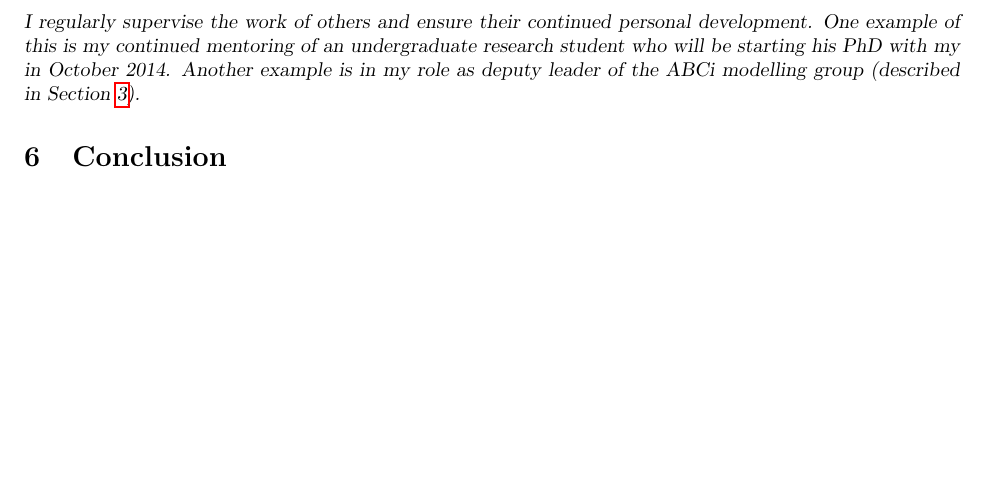
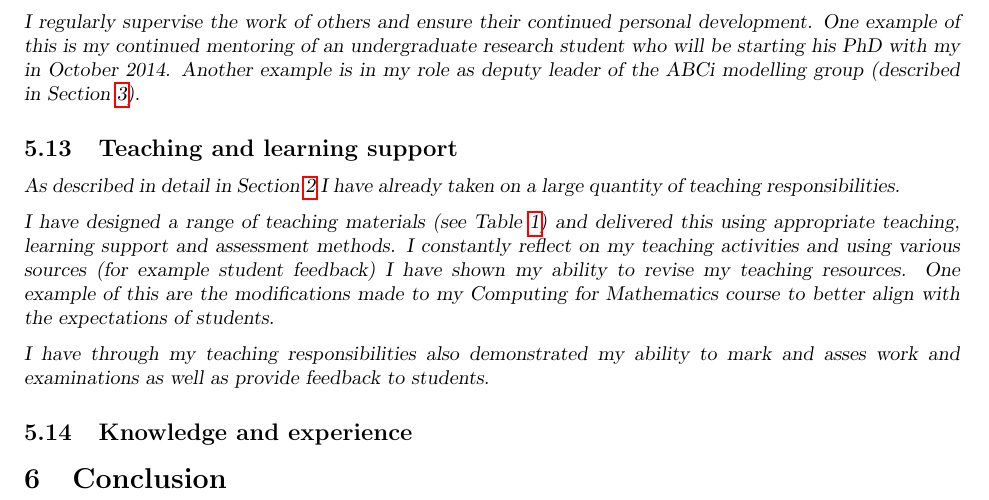
Before and after one commit to drvinceknight/ProbationReport2014, a LaTeX document (report.tex): part of page 8 of 9, cut so that both start at the same text, the shorter picture padded with empty space. Compiled offline with pdfLaTeX.

Commit message:
teaching and learning support

```diff
--- a/report.tex
+++ b/report.tex
@@ -368,6 +368,18 @@ I regularly supervise the work of others and ensure their continued personal dev
 One example of this is my continued mentoring of an undergraduate research student who will be starting his PhD with my in October 2014.
 Another example is in my role as deputy leader of the ABCi modelling group (described in Section \ref{sec:research}).
 
+\subsection{Teaching and learning support}
+
+As described in detail in Section \ref{sec:teaching} I have already taken on a large quantity of teaching responsibilities.
+
+I have designed a range of teaching materials (see Table \ref{tab:teaching}) and delivered this using appropriate teaching, learning support and assessment methods.
+I constantly reflect on my teaching activities and using various sources (for example student feedback) I have shown my ability to revise my teaching resources.
+One example of this are the modifications made to my Computing for Mathematics course to better align with the expectations of students.
+
+I have through my teaching responsibilities also demonstrated my ability to mark and asses work and examinations as well as provide feedback to students.
+
+\subsection{Knowledge and experience}
+
 \section{Conclusion}\label{sec:conclusion}
 
 \newpage
```
